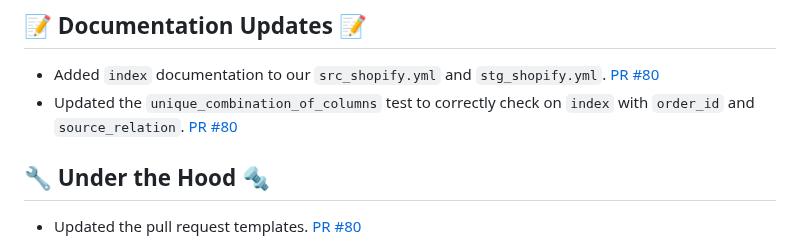
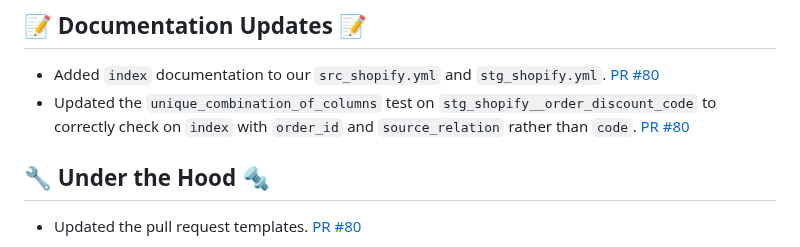
Before and after one commit to fivetran/dbt_shopify_source, a Markdown page: CHANGELOG.md, the part around the change. GitHub-like rendering.

Commit message:
CHANGELOG

```diff
--- a/CHANGELOG.md
+++ b/CHANGELOG.md
@@ -5,7 +5,7 @@
 
 ## 📝 Documentation Updates 📝
 - Added `index` documentation to our `src_shopify.yml` and `stg_shopify.yml`. [PR #80](https://github.com/fivetran/dbt_shopify_source/pull/80)
-- Updated the `unique_combination_of_columns` test to correctly check on `index` with `order_id` and `source_relation`. [PR #80](https://github.com/fivetran/dbt_shopify_source/pull/80)
+- Updated the `unique_combination_of_columns` test on `stg_shopify__order_discount_code` to correctly check on `index` with `order_id` and `source_relation` rather than `code`. [PR #80](https://github.com/fivetran/dbt_shopify_source/pull/80)
 
 ## 🔧 Under the Hood 🔩
 - Updated the pull request templates. [PR #80](https://github.com/fivetran/dbt_shopify_source/pull/80)
```
